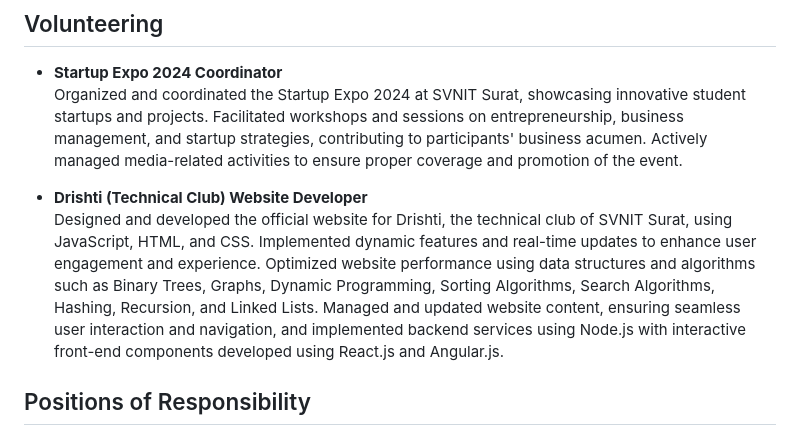
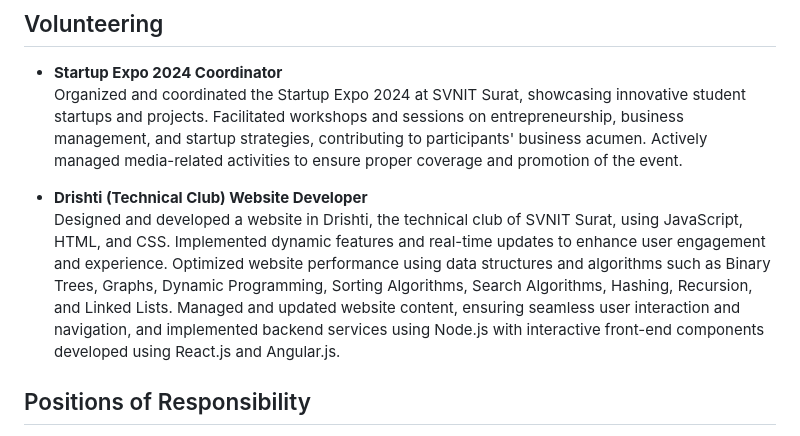
Before and after one commit to AkhilRai28/portfolio.github.io, a Markdown page: README.md, the part around the change. Drawn GitHub-style.

```diff
--- a/README.md
+++ b/README.md
@@ -101,7 +101,7 @@ Percentage: 93.6
   Organized and coordinated the Startup Expo 2024 at SVNIT Surat, showcasing innovative student startups and projects. Facilitated workshops and sessions on entrepreneurship, business management, and startup strategies, contributing to participants' business acumen. Actively managed media-related activities to ensure proper coverage and promotion of the event.
 
 - **Drishti (Technical Club) Website Developer**
-  Designed and developed the official website for Drishti, the technical club of SVNIT Surat, using JavaScript, HTML, and CSS. Implemented dynamic features and real-time updates to enhance user engagement and experience. Optimized website performance using data structures and algorithms such as Binary Trees, Graphs, Dynamic Programming, Sorting Algorithms, Search Algorithms, Hashing, Recursion, and Linked Lists. Managed and updated website content, ensuring seamless user interaction and navigation, and implemented backend services using Node.js with interactive front-end components developed using React.js and Angular.js.
+  Designed and developed a website in Drishti, the technical club of SVNIT Surat, using JavaScript, HTML, and CSS. Implemented dynamic features and real-time updates to enhance user engagement and experience. Optimized website performance using data structures and algorithms such as Binary Trees, Graphs, Dynamic Programming, Sorting Algorithms, Search Algorithms, Hashing, Recursion, and Linked Lists. Managed and updated website content, ensuring seamless user interaction and navigation, and implemented backend services using Node.js with interactive front-end components developed using React.js and Angular.js.
 
 ## Positions of Responsibility
 - **Clubs Internation Competitior**
```
